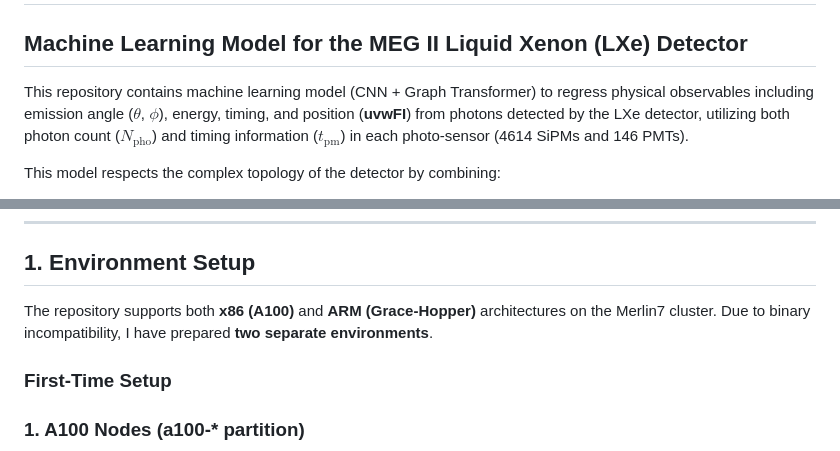
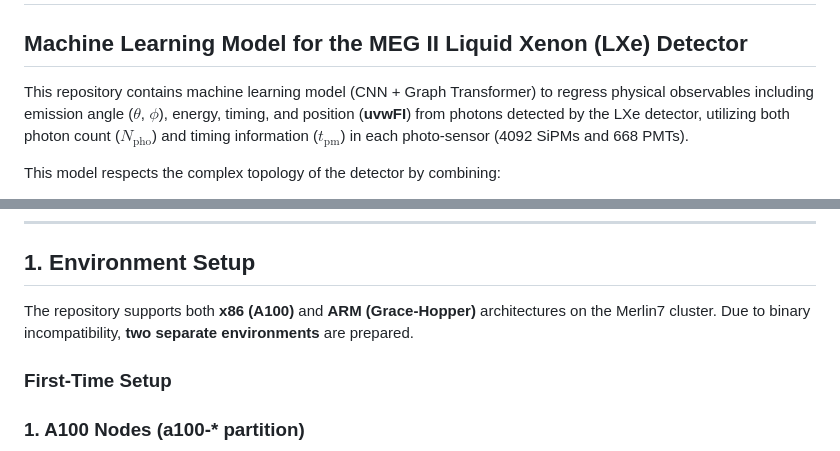
Before and after one commit to weiyuanli-icepp/xec-ml-wl, a Markdown page: README.md, 2 parts joined by grey strips. Rendered like a GitHub page.

Commit message:
Fix sensor counts and improve environment setup wording
Correct the number of photo-sensors and PMTs in the model description. Update phrasing for clarity regarding environment setup.

```diff
--- a/README.md
+++ b/README.md
@@ -2,7 +2,7 @@
 
 ## Machine Learning Model for the MEG II Liquid Xenon (LXe) Detector
 
-This repository contains machine learning model (CNN + Graph Transformer) to regress physical observables including emission angle (**$\theta$**, **$\phi$**), energy, timing, and position (**uvwFI**) from photons detected by the LXe detector, utilizing both photon count (**$N_{\mathrm{pho}}$**) and timing information (**$t_{\mathrm{pm}}$**) in each photo-sensor (4614 SiPMs and 146 PMTs).
+This repository contains machine learning model (CNN + Graph Transformer) to regress physical observables including emission angle (**$\theta$**, **$\phi$**), energy, timing, and position (**uvwFI**) from photons detected by the LXe detector, utilizing both photon count (**$N_{\mathrm{pho}}$**) and timing information (**$t_{\mathrm{pm}}$**) in each photo-sensor (4092 SiPMs and 668 PMTs).
 
 This model respects the complex topology of the detector by combining:
 1.  **ConvNeXt V2** for rectangular faces (Inner, Outer, US, DS).
@@ -44,7 +44,7 @@ This model respects the complex topology of the detector by combining:
 
 ## 1. Environment Setup
 
-The repository supports both **x86 (A100)** and **ARM (Grace-Hopper)** architectures on the Merlin7 cluster. Due to binary incompatibility, I have prepared **two separate environments**.
+The repository supports both **x86 (A100)** and **ARM (Grace-Hopper)** architectures on the Merlin7 cluster. Due to binary incompatibility, **two separate environments** are prepared.
 
 ### First-Time Setup
 
```
